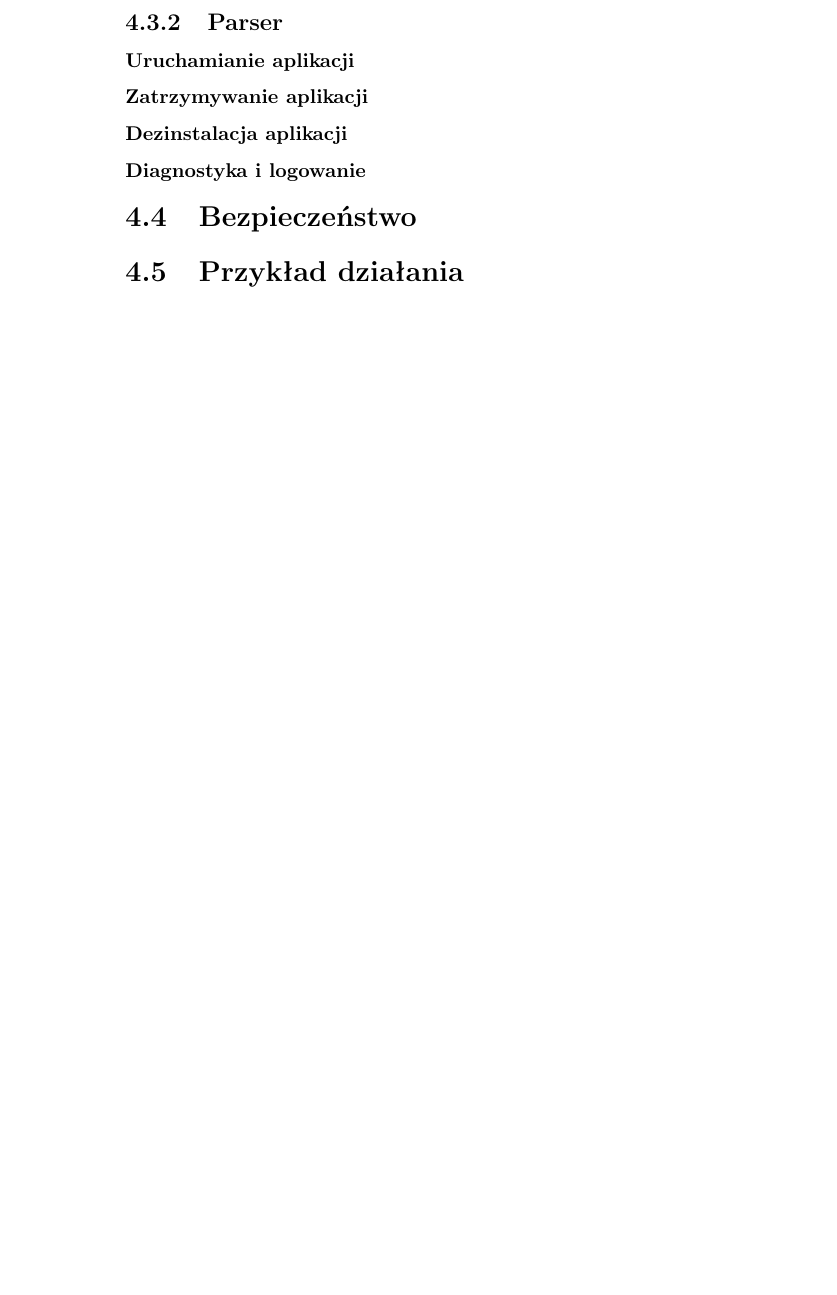
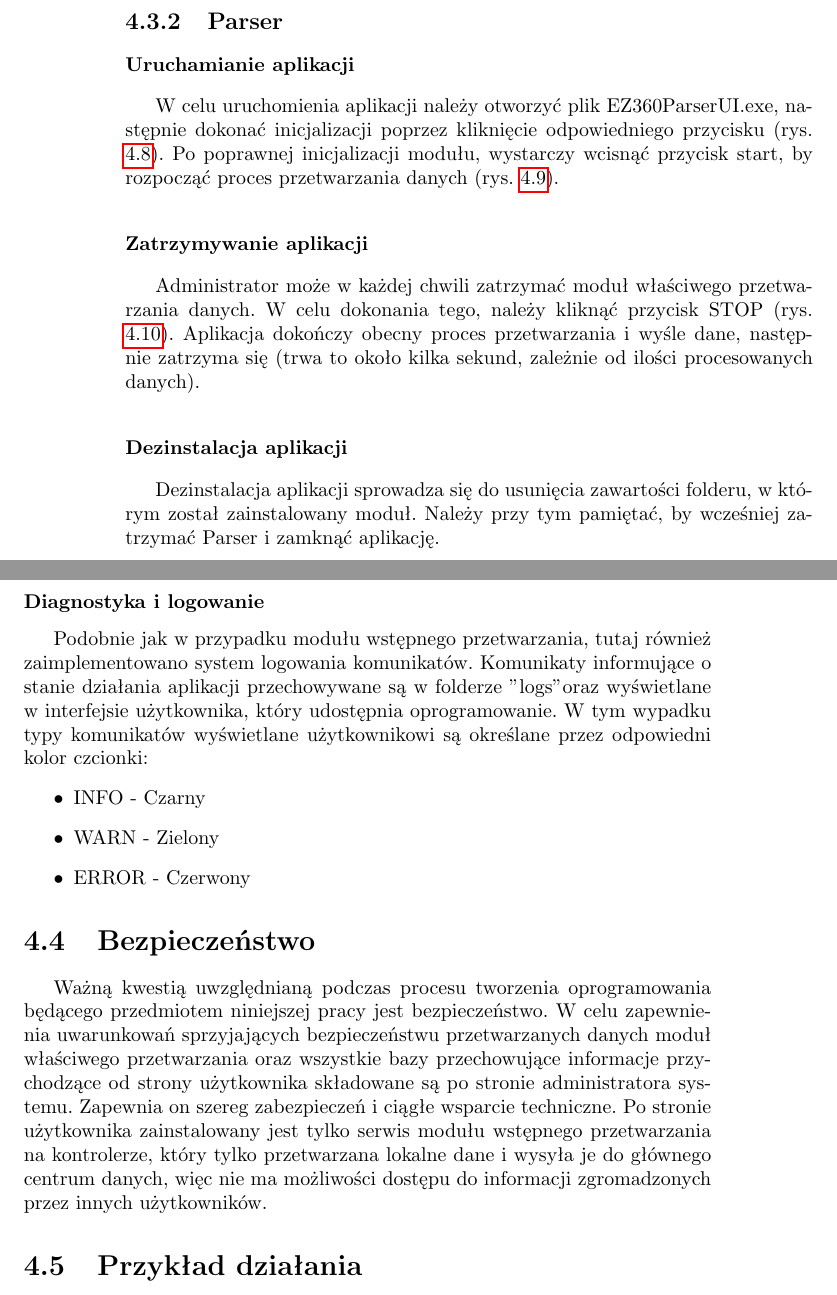
Before and after one commit to wertone/texBACKUP, a LaTeX thesis (praca.tex): part of page 28 of 41 before the commit and two parts of pages 28 and 29 of 43 after it, the two joined at a grey line, cut so that both start at the same text, the shorter picture padded with empty space. Compiled offline with pdfLaTeX.

Commit message:
zewnetrzne part2

```diff
--- a/praca.tex
+++ b/praca.tex
@@ -545,3 +545,4 @@ Wyróżniamy następujące typy wiadomości składowanych w logach:
 \end{itemize}
 \subsection{Parser}
 \subsubsection{Uruchamianie aplikacji}
+W celu uruchomienia aplikacji należy otworzyć plik EZ360ParserUI.exe, następnie dokonać inicjalizacji poprzez kliknięcie odpowiedniego przycisku (rys. \ref{fig:inicjalizacja_aplikacji}).
@@ -547,0 +553,3 @@ Wyróżniamy następujące typy wiadomości składowanych w logach:
+	\label{fig:inicjalizacja_aplikacji}
+\end{figure}
+Po poprawnej inicjalizacji modułu, wystarczy wcisnąć przycisk start, by rozpocząć proces przetwarzania danych (rys. \ref{fig:startowanie_aplikacji}).
@@ -548 +560,4 @@ Wyróżniamy następujące typy wiadomości składowanych w logach:
+	\label{fig:startowanie_aplikacji}
+\end{figure}
 \subsubsection{Zatrzymywanie aplikacji}
+Administrator może w każdej chwili zatrzymać moduł właściwego przetwarzania danych. W celu dokonania tego, należy kliknąć przycisk STOP (rys. \ref{fig:zatrzymywanie_aplikacji}). Aplikacja dokończy obecny proces przetwarzania i wyśle dane, następnie zatrzyma się (trwa to około kilka sekund, zależnie od ilości procesowanych danych).
@@ -549,6 +568,16 @@ Wyróżniamy następujące typy wiadomości składowanych w logach:
+	\label{fig:zatrzymywanie_aplikacji}
+\end{figure}
 \subsubsection{Dezinstalacja aplikacji}
+Dezinstalacja aplikacji sprowadza się do usunięcia zawartości folderu, w którym został zainstalowany moduł. Należy przy tym pamiętać, by wcześniej zatrzymać Parser i zamknąć aplikację.
 \subsubsection{Diagnostyka i logowanie}
+Podobnie jak w przypadku modułu wstępnego przetwarzania, tutaj również zaimplementowano system logowania komunikatów. Komunikaty informujące o stanie działania aplikacji przechowywane są w folderze "logs" oraz wyświetlane w interfejsie użytkownika, który udostępnia oprogramowanie. W tym wypadku typy komunikatów wyświetlane użytkownikowi są określane przez odpowiedni kolor czcionki:
+ \begin{itemize}
+ 	\item INFO - Czarny
+ 	\item WARN - Zielony
+ 	\item ERROR - Czerwony
+ \end{itemize}
 \section{Bezpieczeństwo}
+Ważną kwestią uwzględnianą podczas procesu tworzenia oprogramowania będącego przedmiotem niniejszej pracy jest bezpieczeństwo. W celu zapewnienia uwarunkowań sprzyjających bezpieczeństwu przetwarzanych danych moduł właściwego przetwarzania oraz wszystkie bazy przechowujące informacje przychodzące od strony użytkownika składowane są po stronie administratora systemu. Zapewnia on szereg zabezpieczeń i ciągłe wsparcie techniczne. Po stronie użytkownika zainstalowany jest tylko serwis modułu wstępnego przetwarzania na kontrolerze, który tylko przetwarzana lokalne dane i wysyła je do głównego centrum danych, więc nie ma możliwości dostępu do informacji zgromadzonych przez innych użytkowników.
 \section{Przykład działania}
 
 \chapter{Specyfikacja wewnętrzna}
```
Also changed, not shown: img/inicjalizacja_aplikacji.PNG (added), img/startowanie_aplikacji.PNG (added), img/zatrzymywanie_aplikacji.PNG (added), praca.pdf, praca.tex (12 more changed lines), 4 other files.
